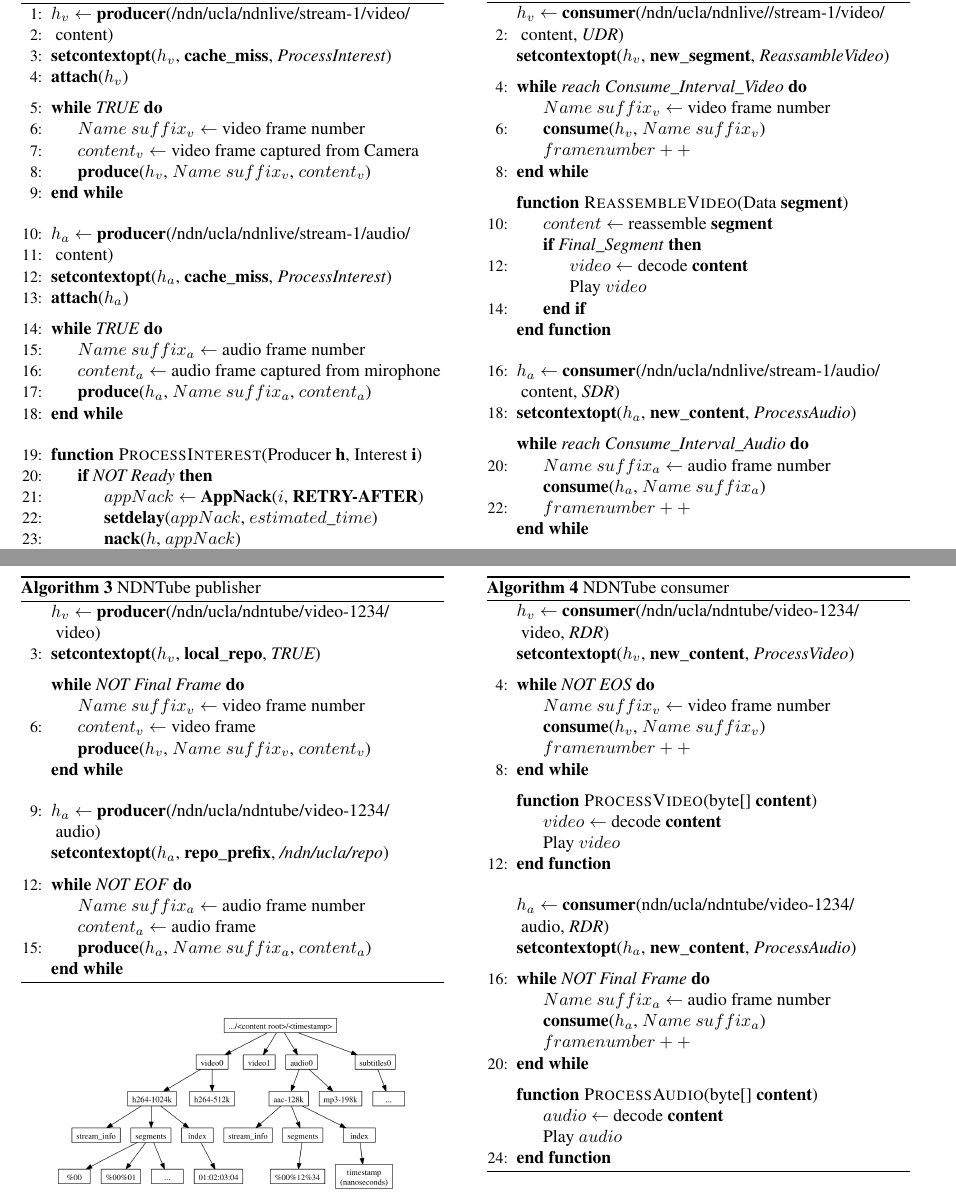
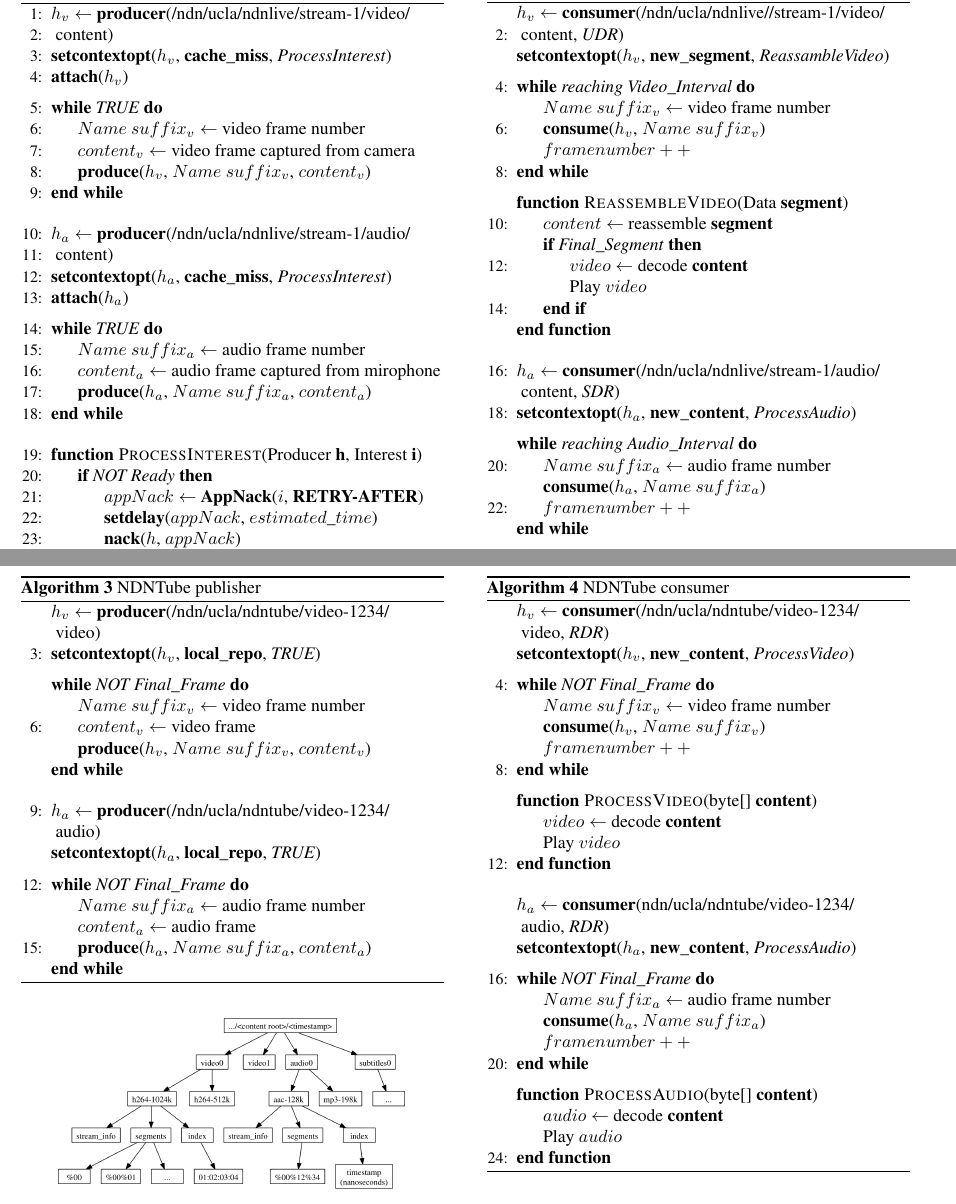
Before and after one commit to PhdLoLi/video-tr, a LaTeX paper (nextndnvideo-tr.tex, which reads 06implementation.tex): two parts of pages 8 and 9 of 10, joined at a grey line, cut so that both start at the same text. Compiled offline with pdfLaTeX.

Commit message:
pseudo code

```diff
--- a/06implementation.tex
+++ b/06implementation.tex
@@ -49,7 +49,7 @@ The pseudocode of  NDNlive publisher application is provided in Algorithm~\ref{a
 \vspace{0.2cm}
 	\While{\textit{TRUE}}
 	\State $Name \textbf{ } suffix_v \leftarrow $ video frame number
-	\State $content_v \leftarrow $ video frame captured from Camera
+	\State $content_v \leftarrow $ video frame captured from camera
 	\State \textbf{produce}($h_v$, $Name\textbf{ }suffix_v$, $content_v$)
 	\EndWhile
 \vspace{0.2cm}
@@ -87,7 +87,7 @@ The pseudocode of  NDNlive publisher application is provided in Algorithm~\ref{a
 %\State \textbf{setcontextopt}($h_v$, \textbf{receive\_buffer\_size}, 1MB)
 \State \textbf{setcontextopt}($h_v$, \textbf{new\_segment}, \textit{ReassambleVideo})
 \vspace{0.2cm}
-	\While{\textit{reach Consume\_Interval\_Video}}
+	\While{\textit{reaching Video\_Interval}}
 	\State $Name \textbf{ } suffix_v \leftarrow $ video frame number
 	\State \textbf{consume}($h_v$, $Name\textbf{ }suffix_v$)
 	\State $framenumber ++$
@@ -107,7 +107,7 @@ The pseudocode of  NDNlive publisher application is provided in Algorithm~\ref{a
 \State $h_a \leftarrow $ \textbf{consumer}(/ndn/ucla/ndnlive/stream-1/audio/\\\ content, \textit{SDR})
 \State \textbf{setcontextopt}($h_a$, \textbf{new\_content}, \textit{ProcessAudio})
 \vspace{0.2cm}
-	\While{\textit{reach Consume\_Interval\_Audio}}
+	\While{\textit{reaching Audio\_Interval}}
 	\State $Name \textbf{ } suffix_a \leftarrow $ audio frame number
 	\State \textbf{consume}($h_a$, $Name\textbf{ }suffix_a$)
 	\State $framenumber ++$
@@ -185,7 +185,7 @@ Although the namespace of NDNtube might look very similar to the namespace of ND
 \State $h_v \leftarrow $ \textbf{producer}(/ndn/ucla/ndntube/video-1234/ \\\ video)
 \State \textbf{setcontextopt}($h_v$, \textbf{local\_repo}, \textit{TRUE})
 \vspace{0.2cm}
-	\While{\textit{NOT Final Frame}}
+	\While{\textit{NOT Final\_Frame}}
 	\State $Name \textbf{ } suffix_v \leftarrow $ video frame number
 	\State $content_v \leftarrow $ video frame
 	\State \textbf{produce}($h_v$, $Name\textbf{ }suffix_v$, $content_v$)
@@ -194,9 +194,9 @@ Although the namespace of NDNtube might look very similar to the namespace of ND
 \vspace{0.2cm}
 \vspace{0.2cm}
 \State $h_a \leftarrow $ \textbf{producer}(/ndn/ucla/ndntube/video-1234/ \\\ audio)
-\State \textbf{setcontextopt}($h_a$, \textbf{repo\_prefix}, \textit{/ndn/ucla/repo})
+\State \textbf{setcontextopt}($h_a$, \textbf{local\_repo}, \textit{TRUE})
 \vspace{0.2cm}
-	\While{\textit{NOT EOF}}
+	\While{\textit{NOT Final\_Frame}}
 	\State $Name \textbf{ } suffix_a \leftarrow $ audio frame number
 	\State $content_a \leftarrow $ audio frame
 	\State \textbf{produce}($h_a$, $Name\textbf{ }suffix_a$, $content_a$)
@@ -214,7 +214,7 @@ Although the namespace of NDNtube might look very similar to the namespace of ND
 %\State \textbf{setcontextopt}($h_v$, \textbf{receive\_buffer\_size}, 1MB)
 \State \textbf{setcontextopt}($h_v$, \textbf{new\_content}, \textit{ProcessVideo})
 \vspace{0.2cm}
-	\While{\textit{NOT EOS}}
+	\While{\textit{NOT Final\_Frame}}
 	\State $Name \textbf{ } suffix_v \leftarrow $ video frame number
 	\State \textbf{consume}($h_v$, $Name\textbf{ }suffix_v$)
 	\State $framenumber ++$
@@ -232,7 +232,7 @@ Although the namespace of NDNtube might look very similar to the namespace of ND
 \State $h_a \leftarrow $ \textbf{consumer}(ndn/ucla/ndntube/video-1234/ \\\ audio, \textit{RDR})
 \State \textbf{setcontextopt}($h_a$, \textbf{new\_content}, \textit{ProcessAudio})
 \vspace{0.2cm}
-	\While{\textit{NOT Final Frame}}
+	\While{\textit{NOT Final\_Frame}}
 	\State $Name \textbf{ } suffix_a \leftarrow $ audio frame number
 	\State \textbf{consume}($h_a$, $Name\textbf{ }suffix_a$)
 	\State $framenumber ++$
```
Also changed, not shown: 04design_goals.tex (+1 -1 lines), 06implementation.tex (2 more changed lines).
